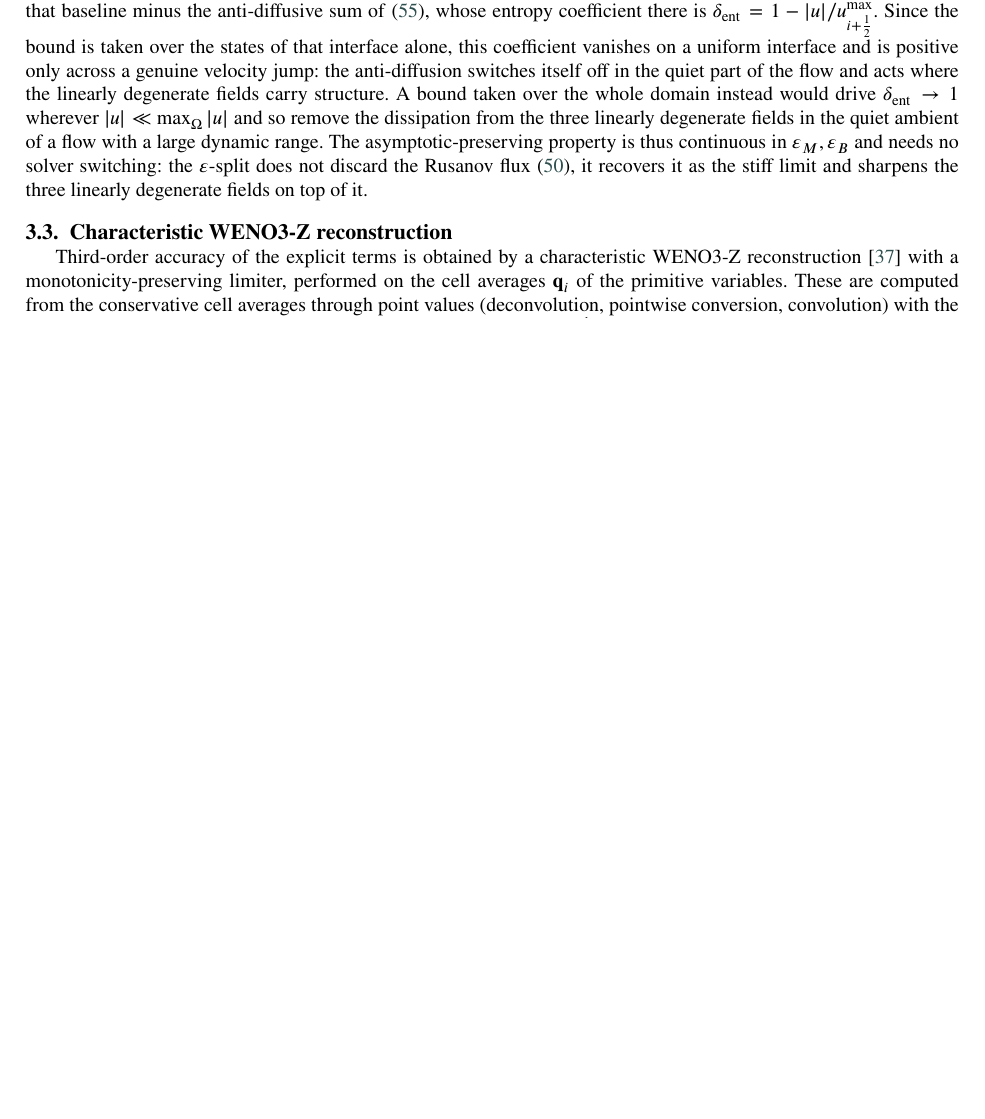
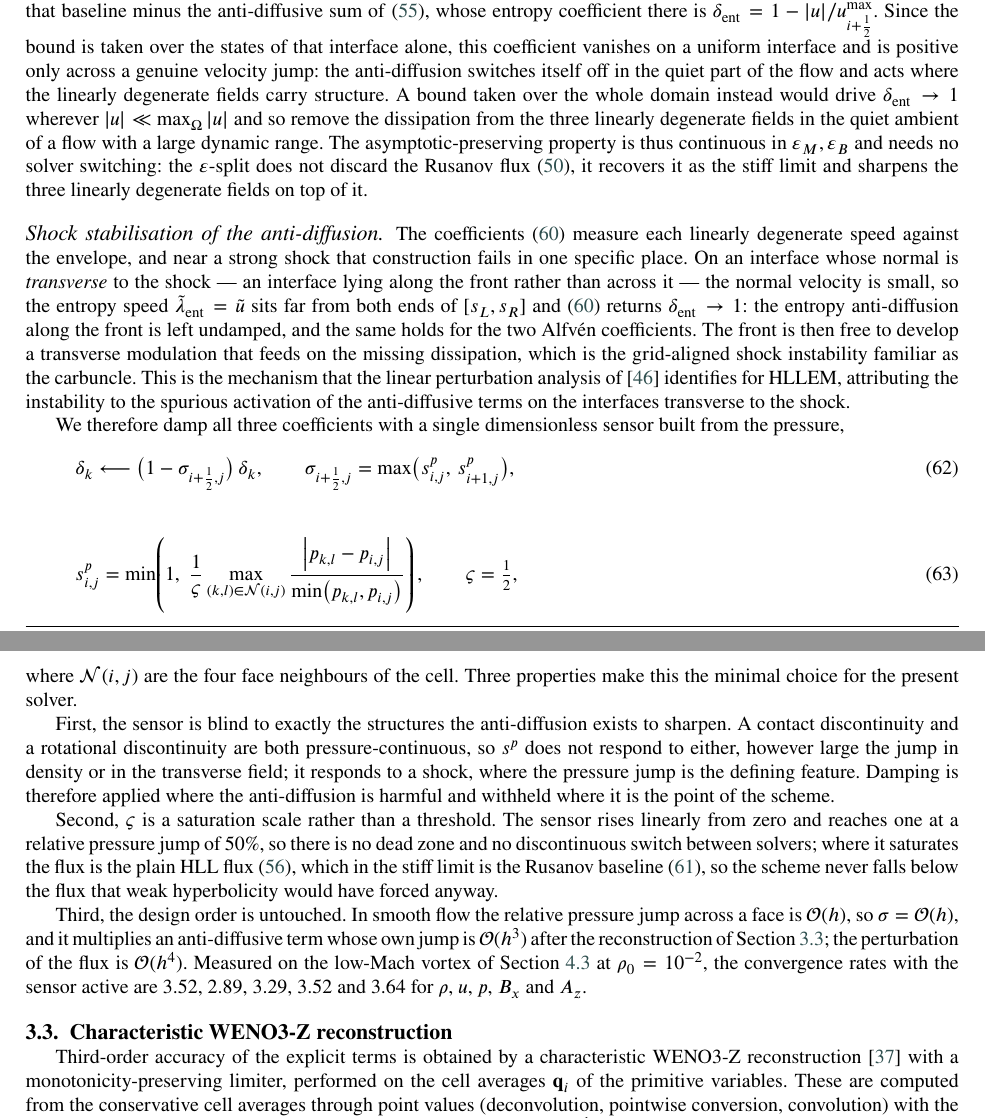
Before and after one commit to ZefengChen-Kairos/diffusionIMEX, a LaTeX paper (blastwave_debug/paper/paper.tex): part of page 16 of 43 before the commit and two parts of pages 16 and 17 of 44 after it, the two joined at a grey line, cut so that both start at the same text, the shorter picture padded with empty space. Compiled offline with pdfLaTeX.

Commit message:
paper: write the flattener section (eq:flattener, eq:sp)
The one thing L9 adds to the AP-HLLEM flux had no description in the paper at
all.  A new paragraph after the AP-scaling discussion states it:

- the mechanism: on an interface TRANSVERSE to a strong shock the normal
  velocity is small, so the entropy speed sits far from both ends of [s_L, s_R]
  and eq:deltak returns delta_ent -> 1; the anti-diffusion along the front is
  undamped and the front is free to modulate, which is the grid-aligned shock
  instability.  Same for the two Alfven coefficients.
- the cure: delta_k <- (1 - sigma) delta_k with sigma the larger of the two
  cells' pressure-jump sensors, eq:sp, saturating at a 50% relative jump.
- why pressure: a contact and a rotational discontinuity are both
  pressure-continuous, so the sensor is blind to exactly the two structures the
  anti-diffusion exists to sharpen, and responds to a shock.
- why 1/2 is not a threshold: the sensor rises linearly from zero, so no dead
  zone and no solver switching; where it saturates the flux is plain HLL, which
  in the stiff limit is the Rusanov baseline of eq:aplimit, so the scheme never
  falls below what weak hyperbolicity would have forced anyway.
- why the order survives: sigma = O(h) in smooth flow and multiplies an O(h^3)
  anti-diffusive jump, so the flux is perturbed at O(h^4); the low-Mach vortex
  at rho_0 = 1e-2 converges at 3.52 / 2.89 / 3.29 / 3.52 / 3.64.

chi does not appear: it is measurably inert (see DIVERGENCE), so sigma = s^p,
one sensor and one constant.

Also reconciled the earlier "delta_k ... lie in [0,1] without further clipping",
which a reader would take to mean nothing else touches delta_k.

ONE OPEN ITEM, flagged loudly in the .bib: the new \cite{SimonMandal2019} is the
published linear-perturbation analysis of this exact mechanism, but its
publication record could not be verified -- arxiv.org, doi.org and
api.crossref.org are all denied by this session's network policy, and two
third-party catalogues disagree (IJNMF 89(12) 533-569 versus a JCP DOI that is
more likely the authors' companion HLLC paper).  The entry carries a comment
saying journal, volume, issue, pages and DOI must be confirmed before
submission.

Co-Authored-By: Claude Opus 5 <noreply@anthropic.com>
Claude-Session: https://claude.ai/code/session_01ENeEv6pQoojiw5cNxch6z2

```diff
--- a/blastwave_debug/paper/paper.tex
+++ b/blastwave_debug/paper/paper.tex
@@ -1531,6 +1532,63 @@ asymptotic-preserving property is thus continuous in $\epsM,\epsB$ and needs no
 solver switching: the $\eps$-split does not discard the Rusanov
 flux~\eqref{eq:rusanov}, it recovers it as the stiff limit and sharpens the
 three linearly degenerate fields on top of it.
+
+\paragraph{Shock stabilisation of the anti-diffusion.}
+The coefficients~\eqref{eq:deltak} measure each linearly degenerate speed
+against the envelope, and near a strong shock that construction fails in one
+specific place. On an interface whose normal is \emph{transverse} to the shock
+--- an interface lying along the front rather than across it --- the normal
+velocity is small, so the entropy speed $\tilde\lambda_{\mathrm{ent}}=\tilde u$
+sits far from both ends of $[s_L,s_R]$ and~\eqref{eq:deltak} returns
+$\delta_{\mathrm{ent}}\to1$: the entropy anti-diffusion along the front is left
+undamped, and the same holds for the two Alfv\'en coefficients. The front is
+then free to develop a transverse modulation that feeds on the missing
+dissipation, which is the grid-aligned shock instability familiar as the
+carbuncle. This is the mechanism that the linear perturbation analysis
+of~\cite{SimonMandal2019} identifies for HLLEM, attributing the instability to
+the spurious activation of the anti-diffusive terms on the interfaces transverse
+to the shock.
+
+We therefore damp all three coefficients with a single dimensionless sensor
+built from the pressure,
+\begin{equation}
+\label{eq:flattener}
+\delta_k \longleftarrow \bigl(1-\sigma_{i+\frac12,j}\bigr)\,\delta_k,
+\qquad
+\sigma_{i+\frac12,j}=\max\bigl(s^{p}_{i,j},\,s^{p}_{i+1,j}\bigr),
+\end{equation}
+\begin{equation}
+\label{eq:sp}
+s^{p}_{i,j}=\min\!\left(1,\;\frac{1}{\varsigma}
+\max_{(k,l)\in\mathcal N(i,j)}
+\frac{\bigl|p_{k,l}-p_{i,j}\bigr|}{\min\bigl(p_{k,l},p_{i,j}\bigr)}\right),
+\qquad \varsigma=\tfrac12,
+\end{equation}
+where $\mathcal N(i,j)$ are the four face neighbours of the cell. Three
+properties make this the minimal choice for the present solver.
+
+First, the sensor is blind to exactly the structures the anti-diffusion exists
+to sharpen. A contact discontinuity and a rotational discontinuity are both
+pressure-continuous, so $s^{p}$ does not respond to either, however large the
+jump in density or in the transverse field; it responds to a shock, where the
+pressure jump is the defining feature. Damping is therefore applied where the
+anti-diffusion is harmful and withheld where it is the point of the scheme.
+
+Second, $\varsigma$ is a saturation scale rather than a threshold. The sensor
+rises linearly from zero and reaches one at a relative pressure jump of
+$50\%$, so there is no dead zone and no discontinuous switch between solvers;
+where it saturates the flux is the plain HLL flux~\eqref{eq:hll}, which in the
+stiff limit is the Rusanov baseline~\eqref{eq:aplimit}, so the scheme never
+falls below the flux that weak hyperbolicity would have forced anyway.
+
+Third, the design order is untouched. In smooth flow the relative pressure jump
+across a face is $\mathcal O(h)$, so $\sigma=\mathcal O(h)$, and it multiplies
+an anti-diffusive term whose own jump is $\mathcal O(h^{3})$ after the
+reconstruction of Section~\ref{sec:reconstruction}; the perturbation of the
+flux is $\mathcal O(h^{4})$. Measured on the low-Mach vortex of
+Section~\ref{sec:stationary_vortex} at $\rho_0=10^{-2}$, the convergence rates
+with the sensor active are $3.52$, $2.89$, $3.29$, $3.52$ and $3.64$ for
+$\rho$, $u$, $p$, $B_x$ and $A_z$.
 
 
 \subsection{Characteristic WENO3-Z reconstruction}
```
Also changed, not shown: blastwave_debug/DIVERGENCE.md (+42 -2 lines), blastwave_debug/paper/cas-refs-capitalised.bib (+20 -0 lines), blastwave_debug/paper/paper.tex (3 more changed lines).
